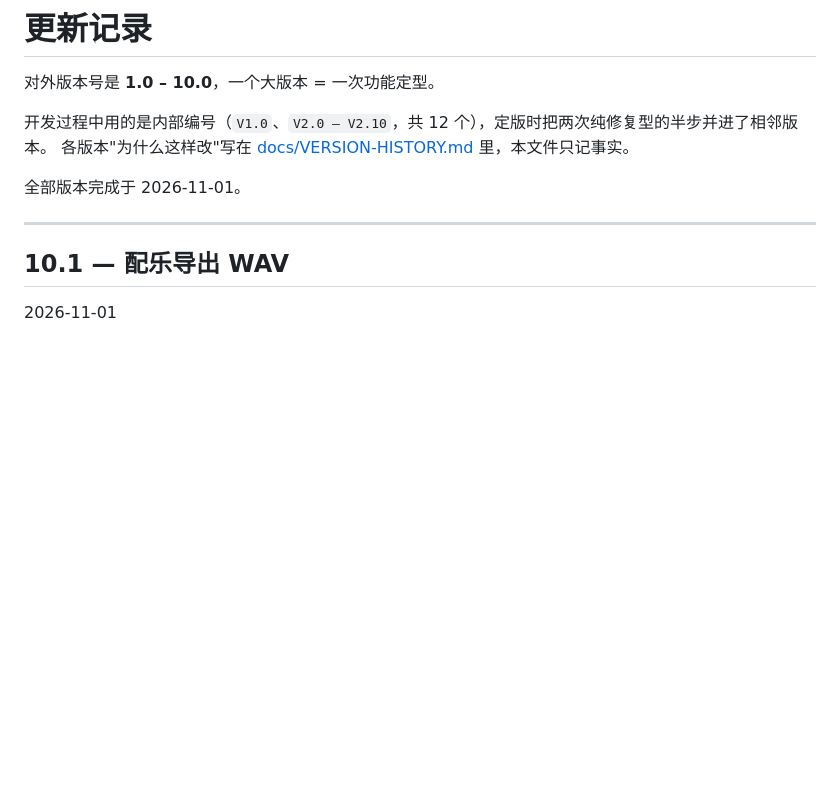
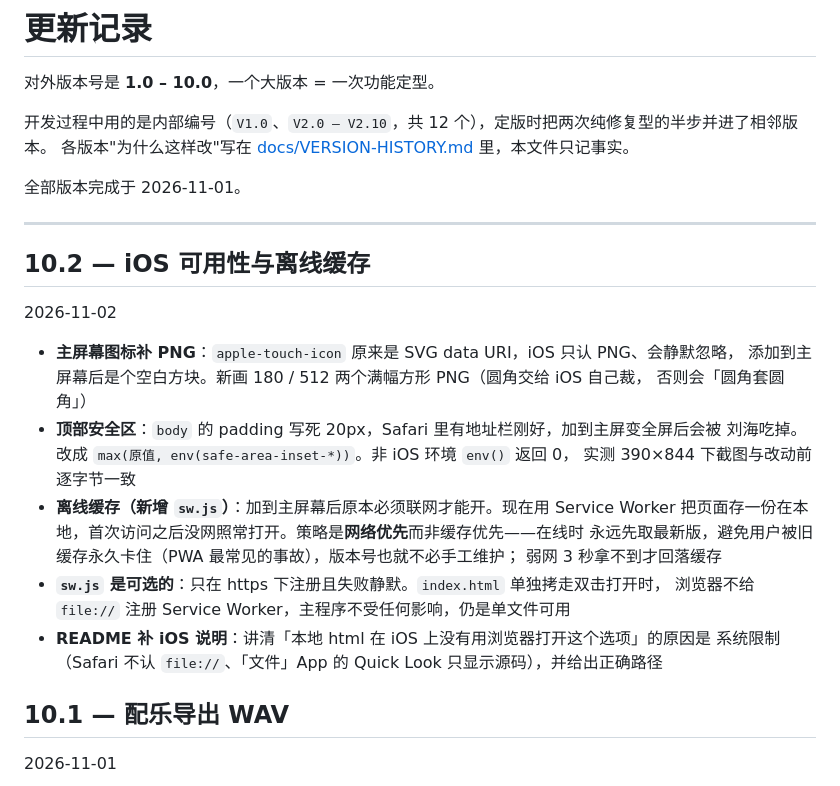
Before and after one commit to lunanami1987G/rhythm-buddy, a Markdown page: CHANGELOG.md, the part around the change. Drawn GitHub-style; blank space fills up the shorter version.

```diff
--- a/CHANGELOG.md
+++ b/CHANGELOG.md
@@ -8,6 +8,25 @@
 全部版本完成于 2026-11-01。
 
 ---
+
+## 10.2 — iOS 可用性与离线缓存
+
+2026-11-02
+
+- **主屏幕图标补 PNG**：`apple-touch-icon` 原来是 SVG data URI，iOS 只认 PNG、会静默忽略，
+  添加到主屏幕后是个空白方块。新画 180 / 512 两个满幅方形 PNG（圆角交给 iOS 自己裁，
+  否则会「圆角套圆角」）
+- **顶部安全区**：`body` 的 padding 写死 20px，Safari 里有地址栏刚好，加到主屏变全屏后会被
+  刘海吃掉。改成 `max(原值, env(safe-area-inset-*))`。非 iOS 环境 `env()` 返回 0，
+  实测 390×844 下截图与改动前逐字节一致
+- **离线缓存（新增 `sw.js`）**：加到主屏幕后原本必须联网才能开。现在用 Service Worker
+  把页面存一份在本地，首次访问之后没网照常打开。策略是**网络优先**而非缓存优先——在线时
+  永远先取最新版，避免用户被旧缓存永久卡住（PWA 最常见的事故），版本号也就不必手工维护；
+  弱网 3 秒拿不到才回落缓存
+- **`sw.js` 是可选的**：只在 https 下注册且失败静默。`index.html` 单独拷走双击打开时，
+  浏览器不给 `file://` 注册 Service Worker，主程序不受任何影响，仍是单文件可用
+- **README 补 iOS 说明**：讲清「本地 html 在 iOS 上没有用浏览器打开这个选项」的原因是
+  系统限制（Safari 不认 `file://`、「文件」App 的 Quick Look 只显示源码），并给出正确路径
 
 ## 10.1 — 配乐导出 WAV
 
```
Also changed, not shown: README.md (+8 -3 lines), assets/icon-180.png (added), assets/icon-512.png (added), 2 other files.
